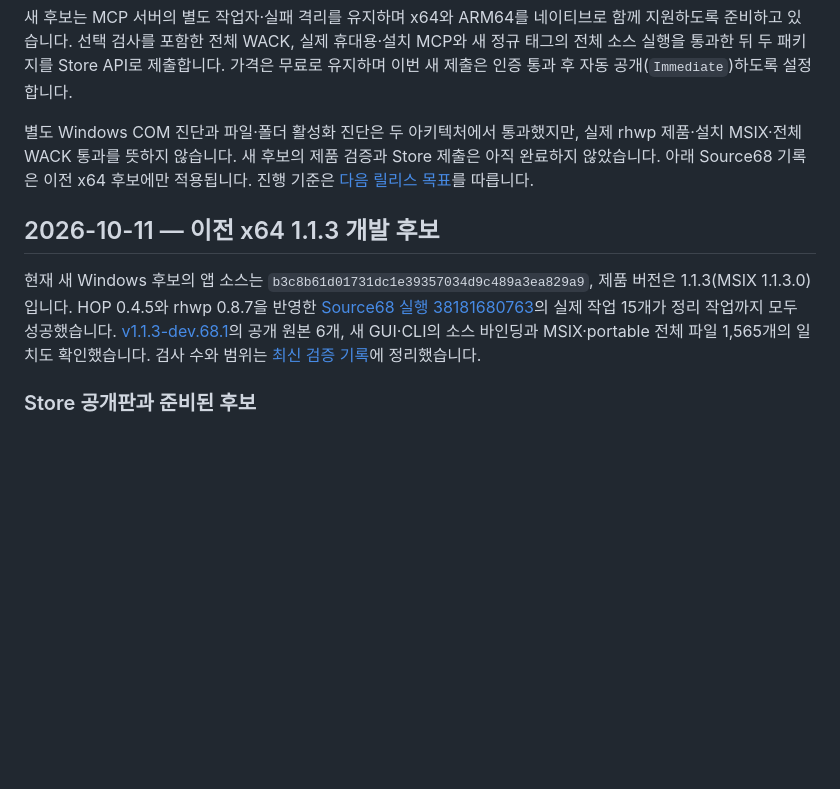
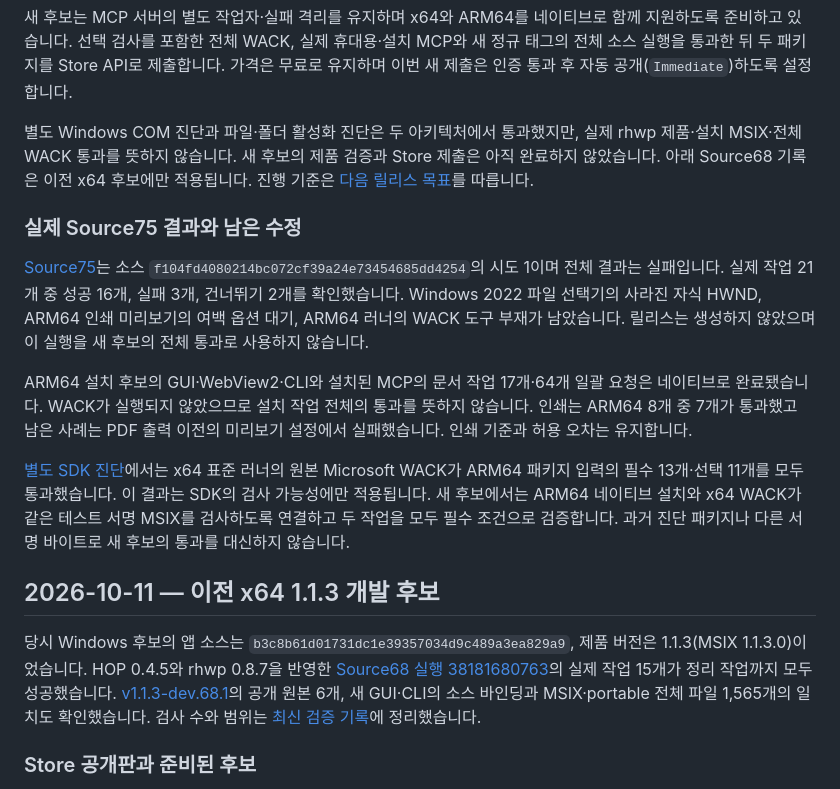
Before and after one commit to ATLKR/OpenGeul, a Markdown page: docs/RELEASE_READINESS.md, the part around the change. GitHub-like rendering; blank space fills up the shorter version.

```diff
--- a/docs/RELEASE_READINESS.md
+++ b/docs/RELEASE_READINESS.md
@@ -14,9 +14,31 @@ Store API로 제출합니다. 가격은 무료로 유지하며 이번 새 제출
 x64 후보에만 적용됩니다. 진행 기준은 [다음 릴리스 목표](NEXT_RELEASE_GOAL.md)를
 따릅니다.
 
+### 실제 Source75 결과와 남은 수정
+
+[Source75](https://github.com/ATLKR/OpenGeul/actions/runs/38237687615)는 소스
+`f104fd4080214bc072cf39a24e73454685dd4254`의 시도 1이며 전체 결과는 실패입니다.
+실제 작업 21개 중 성공 16개, 실패 3개, 건너뛰기 2개를 확인했습니다.
+Windows 2022 파일 선택기의 사라진 자식 HWND, ARM64 인쇄 미리보기의 여백
+옵션 대기, ARM64 러너의 WACK 도구 부재가 남았습니다. 릴리스는 생성하지
+않았으며 이 실행을 새 후보의 전체 통과로 사용하지 않습니다.
+
+ARM64 설치 후보의 GUI·WebView2·CLI와 설치된 MCP의 문서 작업 17개·64개
+일괄 요청은 네이티브로 완료됐습니다. WACK가 실행되지 않았으므로 설치 작업
+전체의 통과를 뜻하지 않습니다. 인쇄는 ARM64 8개 중 7개가 통과했고 남은
+사례는 PDF 출력 이전의 미리보기 설정에서 실패했습니다. 인쇄 기준과 허용
+오차는 유지합니다.
+
+[별도 SDK 진단](https://github.com/ATLKR/OpenGeul/actions/runs/38247515867)에서는
+x64 표준 러너의 원본 Microsoft WACK가 ARM64 패키지 입력의 필수 13개·선택
+11개를 모두 통과했습니다. 이 결과는 SDK의 검사 가능성에만 적용됩니다.
+새 후보에서는 ARM64 네이티브 설치와 x64 WACK가 같은 테스트 서명 MSIX를
+검사하도록 연결하고 두 작업을 모두 필수 조건으로 검증합니다. 과거 진단
+패키지나 다른 서명 바이트로 새 후보의 통과를 대신하지 않습니다.
+
 ## 2026-10-11 — 이전 x64 1.1.3 개발 후보
 
-현재 새 Windows 후보의 앱 소스는 `b3c8b61d01731dc1e39357034d9c489a3ea829a9`, 제품 버전은 1.1.3(MSIX 1.1.3.0)입니다. HOP 0.4.5와 rhwp 0.8.7을 반영한 [Source68 실행 38181680763](https://github.com/ATLKR/OpenGeul/actions/runs/38181680763)의 실제 작업 15개가 정리 작업까지 모두 성공했습니다. [v1.1.3-dev.68.1](https://github.com/ATLKR/OpenGeul/releases/tag/v1.1.3-dev.68.1)의 공개 원본 6개, 새 GUI·CLI의 소스 바인딩과 MSIX·portable 전체 파일 1,565개의 일치도 확인했습니다. 검사 수와 범위는 [최신 검증 기록](VERIFICATION.md)에 정리했습니다.
+당시 Windows 후보의 앱 소스는 `b3c8b61d01731dc1e39357034d9c489a3ea829a9`, 제품 버전은 1.1.3(MSIX 1.1.3.0)이었습니다. HOP 0.4.5와 rhwp 0.8.7을 반영한 [Source68 실행 38181680763](https://github.com/ATLKR/OpenGeul/actions/runs/38181680763)의 실제 작업 15개가 정리 작업까지 모두 성공했습니다. [v1.1.3-dev.68.1](https://github.com/ATLKR/OpenGeul/releases/tag/v1.1.3-dev.68.1)의 공개 원본 6개, 새 GUI·CLI의 소스 바인딩과 MSIX·portable 전체 파일 1,565개의 일치도 확인했습니다. 검사 수와 범위는 [최신 검증 기록](VERIFICATION.md)에 정리했습니다.
 
 ### Store 공개판과 준비된 후보
 
```
Also changed, not shown: docs/RELEASE_NOTES.md (+3 -0 lines), docs/VERIFICATION.md (+22 -0 lines).
